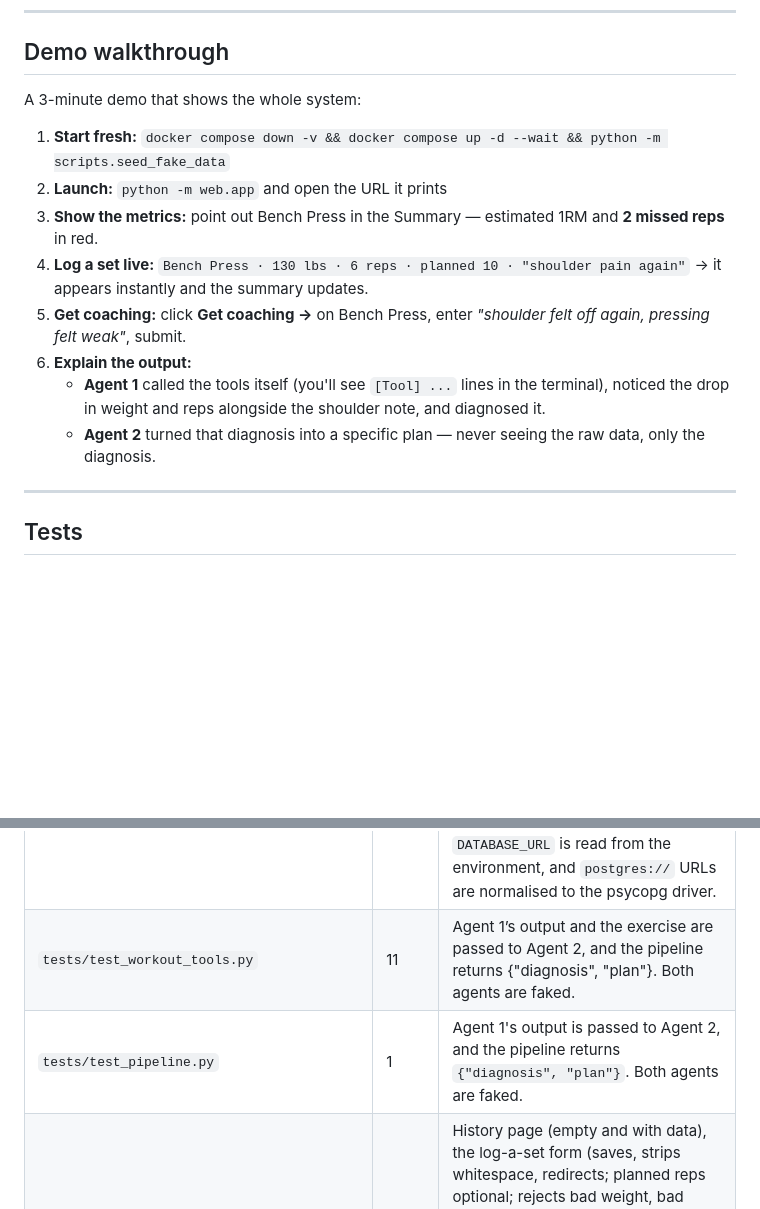
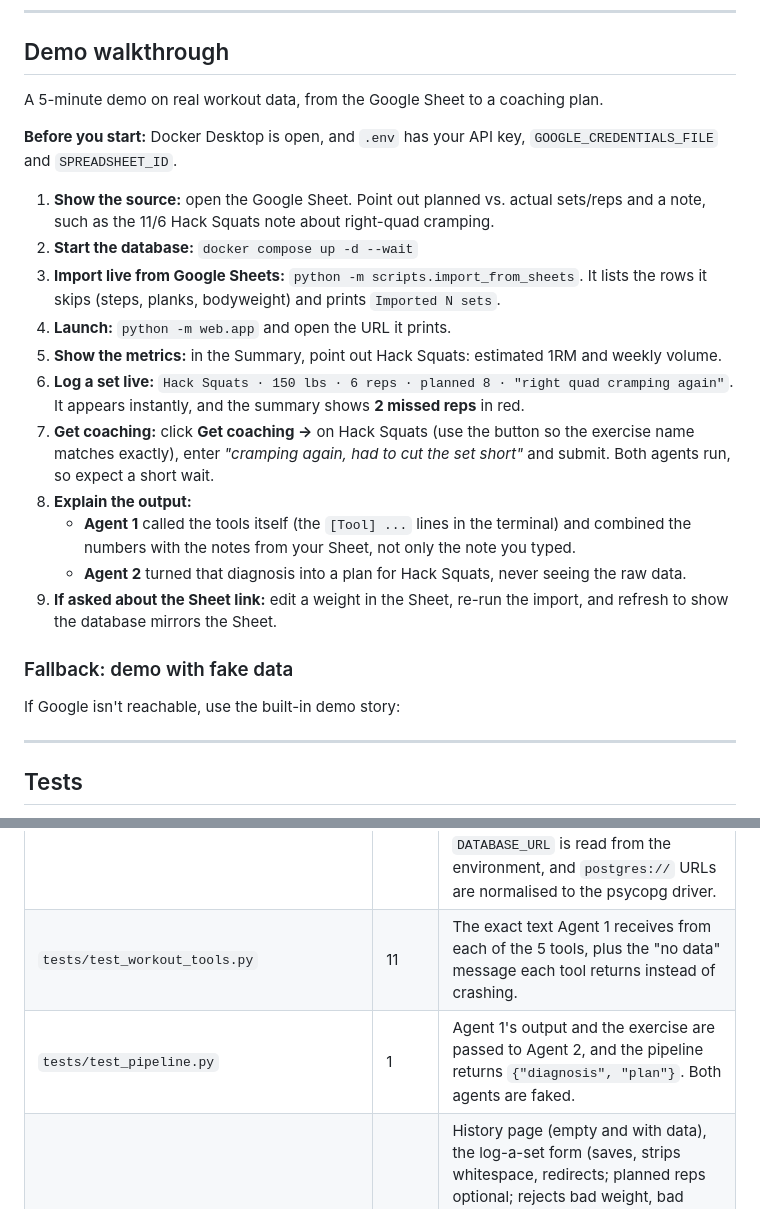
Before and after one commit to Rudraraj8606/RepAi, a Markdown page: README.md, 2 parts joined by grey strips. Rendered like a GitHub page; blank space fills up the shorter version.

Commit message:
Restore tool-test row, update pipeline row, and rewrite the demo walkthrough for real data

```diff
--- a/README.md
+++ b/README.md
@@ -256,16 +256,25 @@ Safe to re-run: each import replaces the previous import's sets, so the database
 
 ## Demo walkthrough
 
-A 3-minute demo that shows the whole system:
+A 5-minute demo on real workout data, from the Google Sheet to a coaching plan.
 
-1. **Start fresh:** `docker compose down -v && docker compose up -d --wait && python -m scripts.seed_fake_data`
-2. **Launch:** `python -m web.app` and open the URL it prints
-3. **Show the metrics:** point out Bench Press in the Summary — estimated 1RM and **2 missed reps** in red.
-4. **Log a set live:** `Bench Press · 130 lbs · 6 reps · planned 10 · "shoulder pain again"` → it appears instantly and the summary updates.
-5. **Get coaching:** click **Get coaching →** on Bench Press, enter *"shoulder felt off again, pressing felt weak"*, submit.
-6. **Explain the output:**
-   - **Agent 1** called the tools itself (you'll see `[Tool] ...` lines in the terminal), noticed the drop in weight and reps alongside the shoulder note, and diagnosed it.
-   - **Agent 2** turned that diagnosis into a specific plan — never seeing the raw data, only the diagnosis.
+**Before you start:** Docker Desktop is open, and `.env` has your API key, `GOOGLE_CREDENTIALS_FILE` and `SPREADSHEET_ID`.
+
+1. **Show the source:** open the Google Sheet. Point out planned vs. actual sets/reps and a note, such as the 11/6 Hack Squats note about right-quad cramping.
+2. **Start the database:** `docker compose up -d --wait`
+3. **Import live from Google Sheets:** `python -m scripts.import_from_sheets`. It lists the rows it skips (steps, planks, bodyweight) and prints `Imported N sets`.
+4. **Launch:** `python -m web.app` and open the URL it prints.
+5. **Show the metrics:** in the Summary, point out Hack Squats: estimated 1RM and weekly volume.
+6. **Log a set live:** `Hack Squats · 150 lbs · 6 reps · planned 8 · "right quad cramping again"`. It appears instantly, and the summary shows **2 missed reps** in red.
+7. **Get coaching:** click **Get coaching →** on Hack Squats (use the button so the exercise name matches exactly), enter *"cramping again, had to cut the set short"* and submit. Both agents run, so expect a short wait.
+8. **Explain the output:**
+   - **Agent 1** called the tools itself (the `[Tool] ...` lines in the terminal) and combined the numbers with the notes from your Sheet, not only the note you typed.
+   - **Agent 2** turned that diagnosis into a plan for Hack Squats, never seeing the raw data.
+9. **If asked about the Sheet link:** edit a weight in the Sheet, re-run the import, and refresh to show the database mirrors the Sheet.
+
+### Fallback: demo with fake data
+
+If Google isn't reachable, use the built-in demo story:
 
 ---
 
@@ -297,8 +306,8 @@ pytest -k rep_deficit                 # tests whose name matches
 | File | Tests | What it covers |
 |---|---|---|
 | `tests/test_repository.py` | 37 | The core math. Weekly volume (including the exact 7-day cutoff and ignoring other exercises), Epley 1RM and its rounding, progression curve window and order, rep deficit (missed, beaten, no plan, no data), newest-first ordering, distinct exercise list, empty database, and source tracking: re-runs replace only their own rows, identical manual sets are kept, a failed replace rolls back, and older databases get the `source` column added. Database layer: the table isn't wiped on restart, dates come back as real `date` objects, fractional weights are kept, same-day sets order by insertion, names with quotes/SQL are stored safely (parameterized queries), `DATABASE_URL` is read from the environment, and `postgres://` URLs are normalised to the psycopg driver. |
-| `tests/test_workout_tools.py` | 11 | Agent 1’s output and the exercise are passed to Agent 2, and the pipeline returns {"diagnosis", "plan"}. Both agents are faked. |
-| `tests/test_pipeline.py` | 1 | Agent 1's output is passed to Agent 2, and the pipeline returns `{"diagnosis", "plan"}`. Both agents are faked. |
+| `tests/test_workout_tools.py` | 11 | The exact text Agent 1 receives from each of the 5 tools, plus the "no data" message each tool returns instead of crashing. |
+| `tests/test_pipeline.py` | 1 | Agent 1's output and the exercise are passed to Agent 2, and the pipeline returns `{"diagnosis", "plan"}`. Both agents are faked. |
 | `tests/test_web_app.py` | 13 | History page (empty and with data), the log-a-set form (saves, strips whitespace, redirects; planned reps optional; rejects bad weight, bad reps, bad date, blank exercise, missing fields), and the coach page (doesn't run the AI without a note, shows diagnosis + plan with one, shows a friendly error if the pipeline fails, includes the loading spinner), and free-port selection when a port is taken. |
 | `tests/test_import_from_sheets.py` | 19 | Converting the real Sheet layout into database rows: sets × reps expanded to one row per set (including uneven sets like 2x8, 2x7), planned ranges, US-style dates, weights like 55lbs, bodyweight (`BW`), steps and planks skipped and listed, notes kept on every set, wrong headers failing loudly, and re-importing: no duplicates, edits and deletions mirrored, web-form sets kept, and a bad date aborting before anything is deleted. |
 | `tests/test_seed_fake_data.py` | 3 | The demo seed loads 10 sets, running it twice still leaves 10, and sets logged by hand survive a re-seed. |
```
